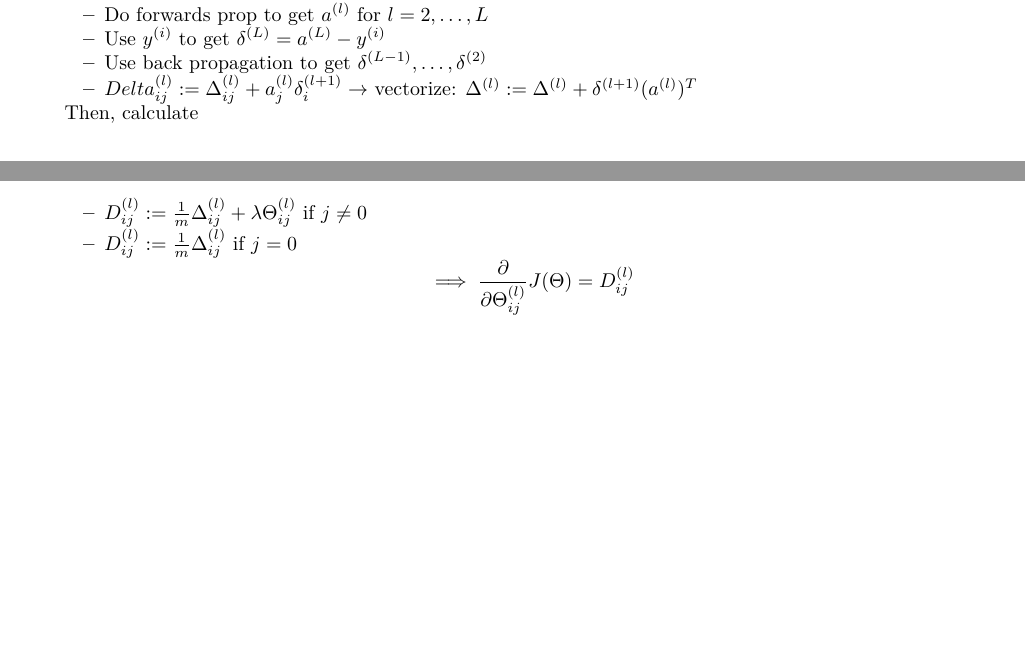
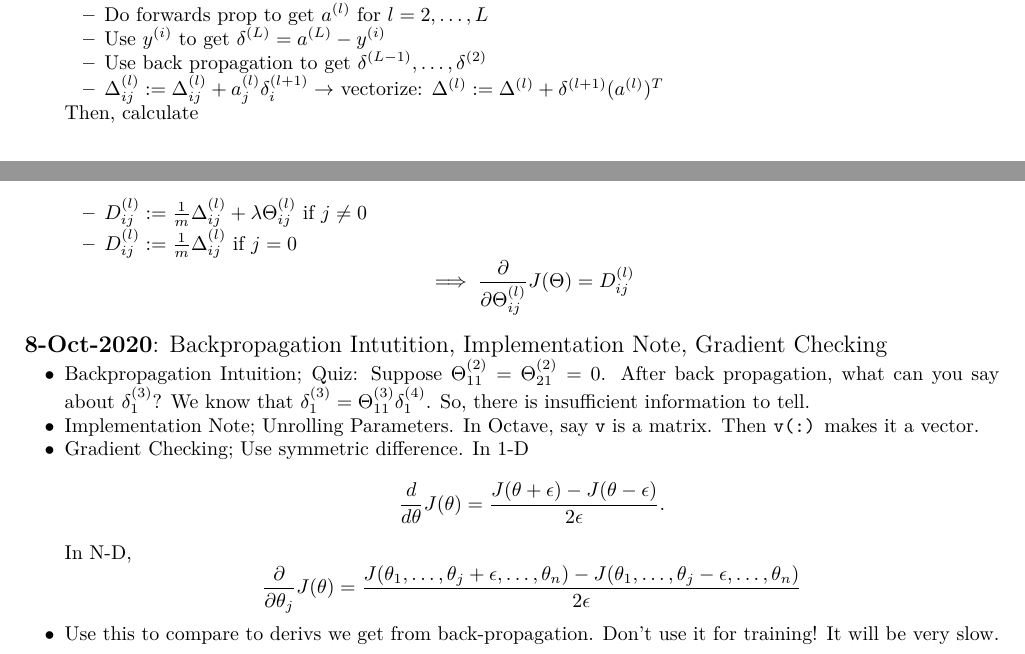
Before and after one commit to pvasudev16/machine_learning, a LaTeX document (StudyNotes.tex): two parts of pages 7 and 8 of 8, joined at a grey line, cut so that both start at the same text, the shorter picture padded with empty space. The pictures show the PDF file StudyNotes.pdf that the author committed with the source.

Commit message:
Added 9-Oct-2020 Study Notes

```diff
--- a/StudyNotes.tex
+++ b/StudyNotes.tex
@@ -389,7 +389,7 @@
       \item Do forwards prop to get $a^{(l)}$ for $l=2,\dots,L$
       \item Use $y^{(i)}$ to get $\delta^{(L)} = a^{(L)} - y^{(i)}$
       \item Use back propagation to get $\delta^{(L-1)},\dots,\delta^{(2)}$
-      \item $Delta_{ij}^{(l)} := \Delta_{ij}^{(l)} + a_j^{(l)}\delta_i^{(l+1)} \rightarrow$ vectorize: $\Delta^{(l)} := \Delta^{(l)} + \delta^{(l+1)}(a^{(l)})^T$
+      \item $\Delta_{ij}^{(l)} := \Delta_{ij}^{(l)} + a_j^{(l)}\delta_i^{(l+1)} \rightarrow$ vectorize: $\Delta^{(l)} := \Delta^{(l)} + \delta^{(l+1)}(a^{(l)})^T$
     \end{itemize}
     Then, calculate
     \begin{itemize}
@@ -399,4 +399,24 @@
     \begin{equation*}
       \implies \frac{\partial}{\partial \Theta_{ij}^{(l)}} J( \Theta ) = D_{ij}^{(l)}
     \end{equation*}
+\end{itemize}
+\hfill \\
+{\large \textbf{8-Oct-2020}: Backpropagation Intutition, Implementation Note, Gradient Checking}
+\begin{itemize}
+  \item Backpropagation Intuition; Quiz: Suppose $\Theta_{11}^{(2)} =
+    \Theta_{21}^{(2)} = 0$. After back propagation, what can you say
+    about $\delta_1^{(3)}$? We know that $\delta_1^{(3)} =
+    \Theta_{11}^{(3)} \delta_1^{(4)}$. So, there is insufficient
+    information to tell.
+  \item Implementation Note; Unrolling Parameters. In Octave, say \texttt{v} is a matrix. Then \texttt{v(:)} makes it a vector.
+  \item Gradient Checking; Use symmetric difference. In 1-D
+    \begin{equation*}
+      \frac{d}{d \theta} J(\theta) = \frac{ J(\theta + \epsilon) - J(\theta - \epsilon) }{2\epsilon}.
+    \end{equation*}
+  In N-D,
+    \begin{equation*}
+      \frac{\partial}{\partial \theta_j} J(\theta) = \frac{J( \theta_1, \dots, \theta_j + \epsilon, \dots, \theta_n) - J( \theta_1, \dots, \theta_j - \epsilon, \dots, \theta_n) }{2 \epsilon}
+    \end{equation*}
+  \item Use this to compare to derivs we get from back-propagation. Don't use it for training! It will be very slow.
+\end{itemize}
 
```
Also changed, not shown: StudyNotes.pdf, StudyNotes.tex (1 more changed lines).
